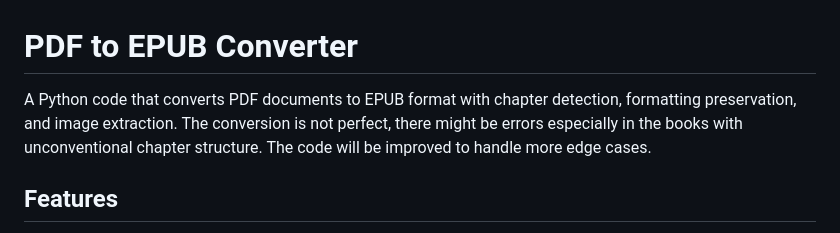
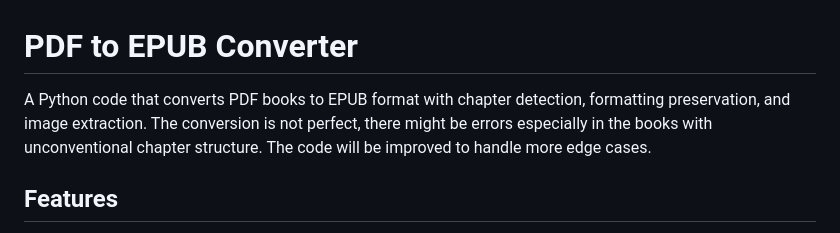
Before and after one commit to aysegulrana/pdf_to_epub, a Markdown page: README.md, the part around the change. Rendered like a GitHub page.

```diff
--- a/README.md
+++ b/README.md
@@ -1,6 +1,6 @@
 # PDF to EPUB Converter
 
-A Python code that converts PDF documents to EPUB format with chapter detection, formatting preservation, and image extraction. The conversion is not perfect, there might be errors especially in the books with unconventional chapter structure. The code will be improved to handle more edge cases.
+A Python code that converts PDF books to EPUB format with chapter detection, formatting preservation, and image extraction. The conversion is not perfect, there might be errors especially in the books with unconventional chapter structure. The code will be improved to handle more edge cases.
 
 ## Features
 
```
